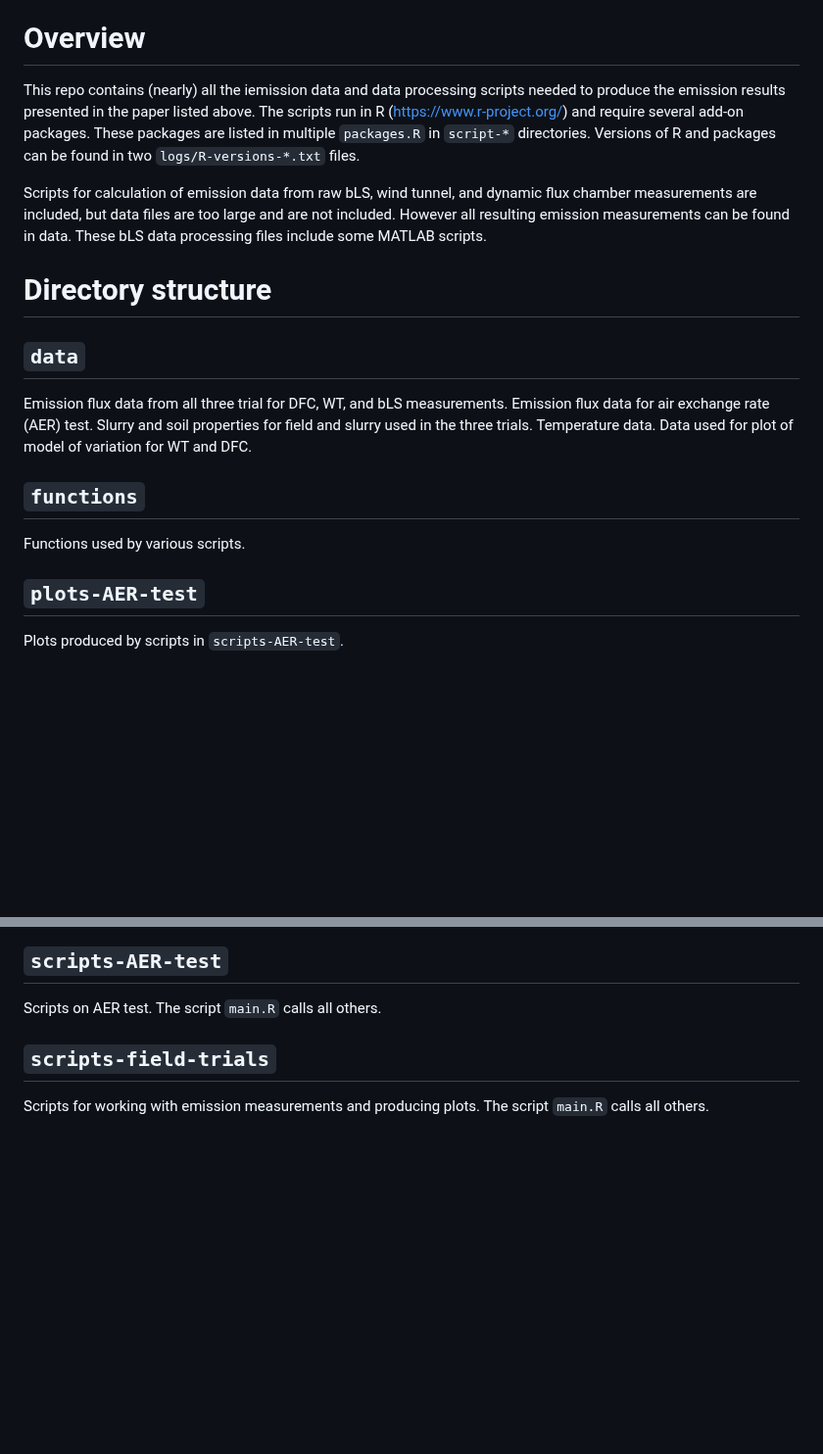
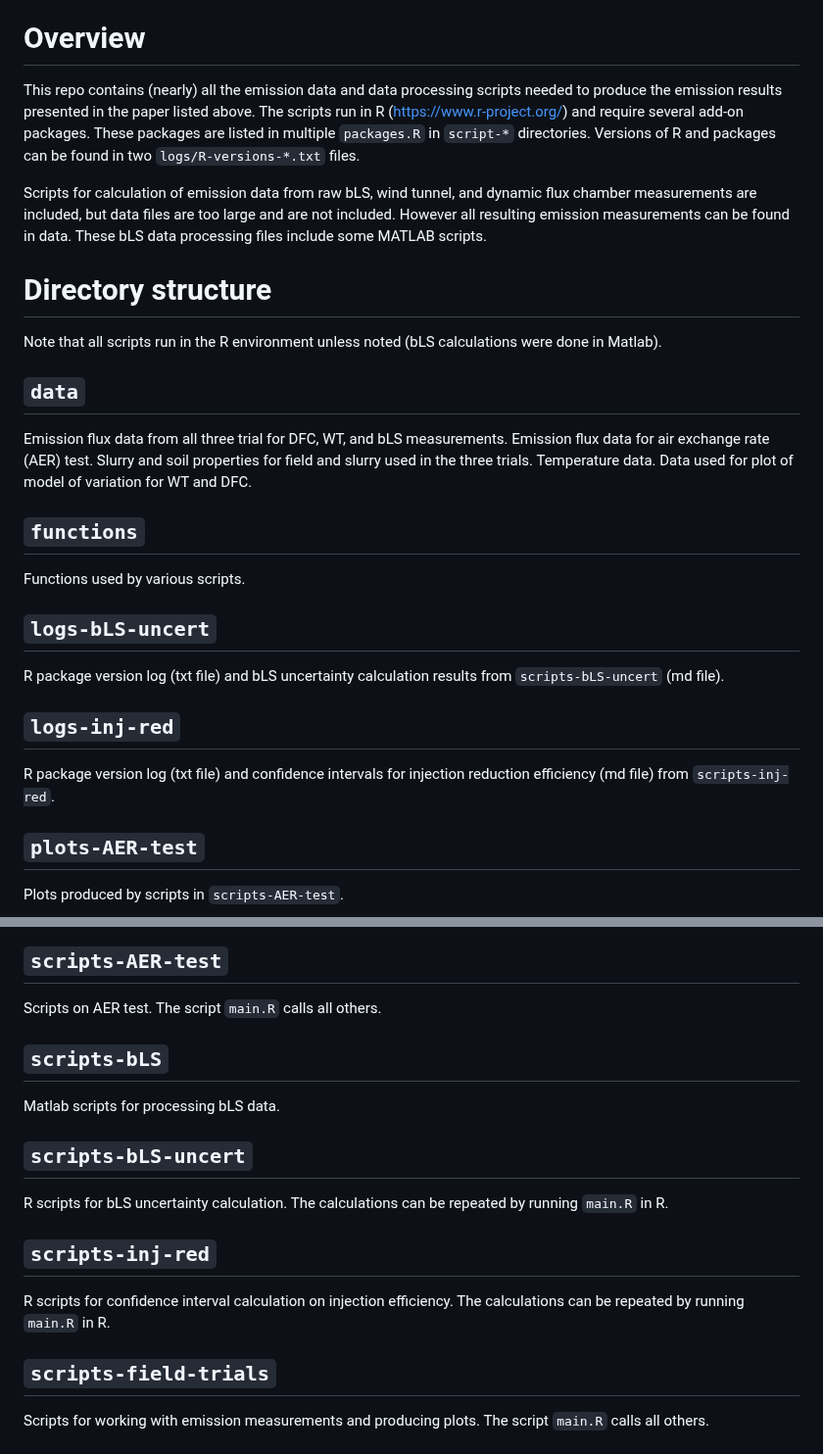
Before and after one commit to AU-BCE-EE/Pedersen-2023-DFC, a Markdown page: README.md, 2 parts joined by grey strips. Shown at 98% size. GitHub-like rendering; blank space fills up the shorter version.

Commit message:
Add info on newer calcs

```diff
--- a/README.md
+++ b/README.md
@@ -16,7 +16,7 @@ The contents of this repo are presented in the following paper:
 
 
 # Overview
-This repo contains (nearly) all the iemission data and data processing scripts needed to produce the emission results presented in the paper listed above.
+This repo contains (nearly) all the emission data and data processing scripts needed to produce the emission results presented in the paper listed above.
 The scripts run in R (<https://www.r-project.org/>) and require several add-on packages.
 These packages are listed in multiple `packages.R` in `script-*` directories.
 Versions of R and packages can be found in two `logs/R-versions-*.txt` files.
@@ -27,6 +27,8 @@ These bLS data processing files include some MATLAB scripts.
 
 # Directory structure
 
+Note that all scripts run in the R environment unless noted (bLS calculations were done in Matlab).
+
 ## `data`
 Emission flux data from all three trial for DFC, WT, and bLS measurements.
 Emission flux data for air exchange rate (AER) test.
@@ -36,6 +38,12 @@ Data used for plot of model of variation for WT and DFC.
 
 ## `functions`
 Functions used by various scripts.
+
+## `logs-bLS-uncert`
+R package version log (txt file) and bLS uncertainty calculation results from `scripts-bLS-uncert` (md file).
+
+## `logs-inj-red`
+R package version log (txt file) and confidence intervals for injection reduction efficiency (md file) from `scripts-inj-red`.
 
 ## `plots-AER-test`
 Plots produced by scripts in `scripts-AER-test`.
@@ -49,6 +57,17 @@ Plots variance for WT and DFC produced by scripts in `scripts-variance`.
 ## `scripts-AER-test`
 Scripts on AER test.
 The script `main.R` calls all others.
+
+## `scripts-bLS`
+Matlab scripts for processing bLS data.
+
+## `scripts-bLS-uncert`
+R scripts for bLS uncertainty calculation.
+The calculations can be repeated by running `main.R` in R.
+
+## `scripts-inj-red`
+R scripts for confidence interval calculation on injection efficiency.
+The calculations can be repeated by running `main.R` in R.
 
 ## `scripts-field-trials`
 Scripts for working with emission measurements and producing plots.
```
Also changed, not shown: other parts of README.md (+5 -3 lines).
